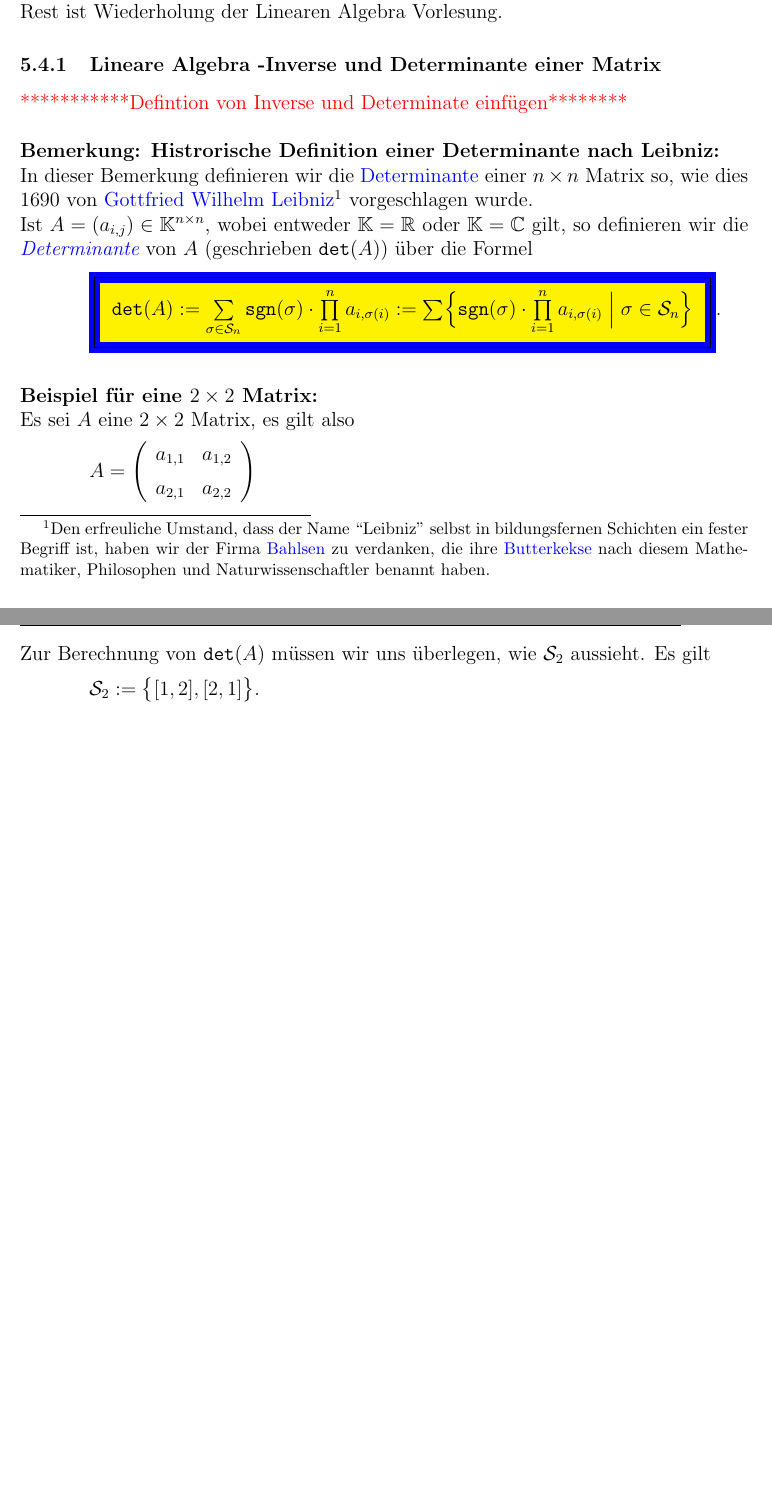
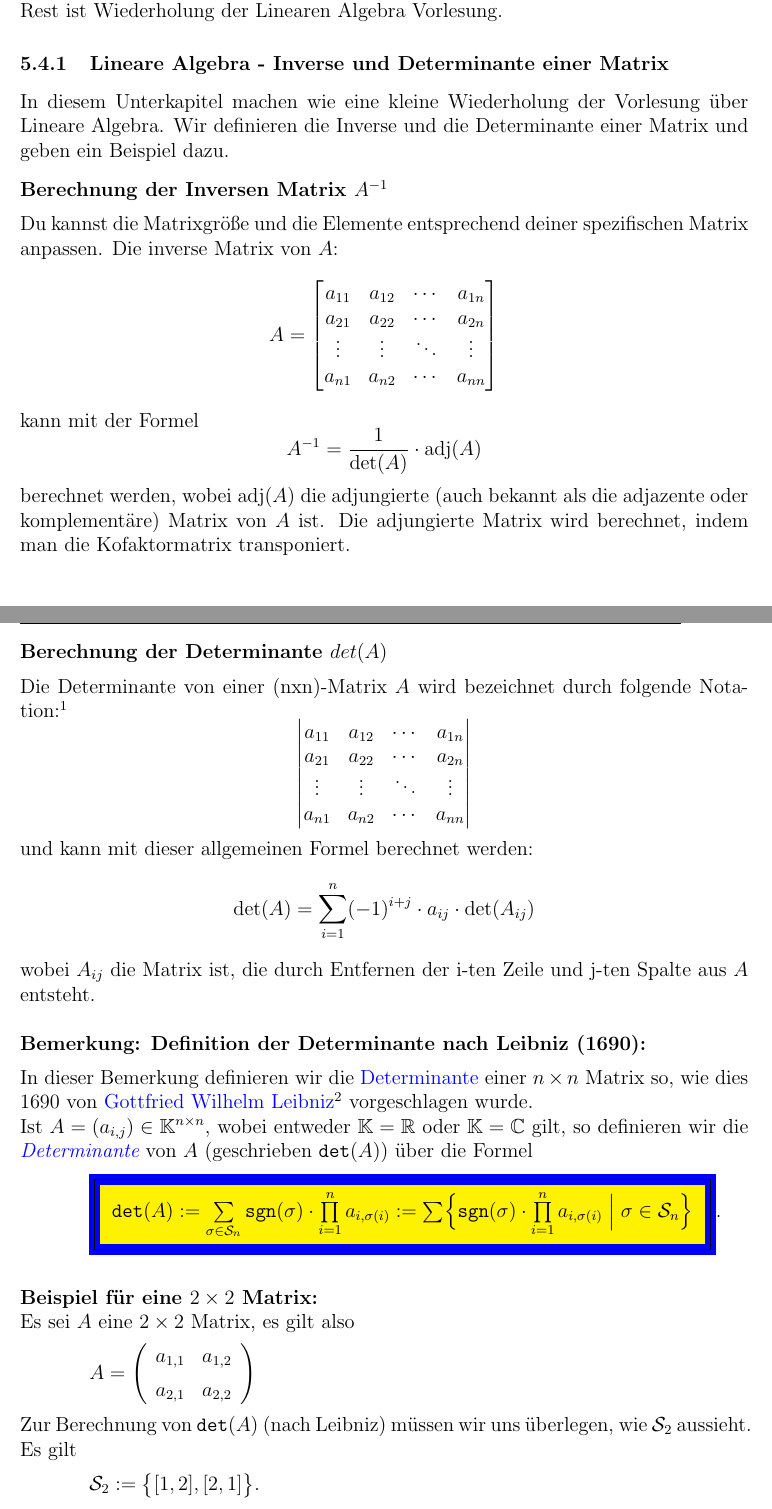
Before and after one commit to HVoellinger/Mathematische-Grundlagen_von_ML, a LaTeX document (Math+MaschLernen(ML)v0.67.tex): two parts of pages 36 and 37 of 116, joined at a grey line, cut so that both start at the same text, the shorter picture padded with empty space. Compiled offline with pdfLaTeX.

Commit message:
Add files via upload

```diff
--- a/Math+MaschLernen(ML)v0.67.tex
+++ b/Math+MaschLernen(ML)v0.67.tex
@@ -797,13 +797,45 @@ Mit den LSF Verfahren oder in Deutsch "Methode der kleinsten Quadrate" lassen si
 Wir berechnen dazu explizit die Ableitung der Funktion R² nach ihren Veränderlichen in den Fälle (k=1)und (k=2).\\
 Um dies Durchführen zu können brauchen wir noch einige mathematische Grundlagen der Matrizenrechnung aus der Linearen Algebra. Dies sind die Berechnung einer Inversen einer Matrix und die Berechnung der Determinante einer Matrix. Beispielhaft zeigen wir jetzt nur die Formel für die Berechnung einer Determinante. Der Rest ist Wiederholung der Linearen Algebra Vorlesung.
 %
-\subsubsection{Lineare Algebra -Inverse und Determinante einer Matrix}
-%
-{\color{red}{***********Defintion von Inverse und Determinate einfügen******** }}\\[0.5cm]
-%
-\textbf{Bemerkung: Histrorische Definition einer Determinante nach Leibniz:}\\
-In dieser Bemerkung definieren wir die \href{https://de.wikipedia.org/wiki/Determinante}{Determinante} einer $n \times n$ Matrix so, wie dies 1690 von \href{http://de.wikipedia.org/wiki/Gottfried_Wilhelm_Leibniz}{Gottfried Wilhelm Leibniz\footnote{Den erfreuliche Umstand, dass der Name ``Leibniz'' selbst in bildungsfernen Schichten ein fester Begriff ist, haben wir   der Firma \href{http://www.bahlsen.com}{Bahlsen} zu verdanken, die ihre \href{http://en.wikipedia.org/wiki/Leibniz-Keks}{Butterkekse} nach diesem Mathematiker, Philosophen und Naturwissenschaftler benannt haben.
-}}
+\subsubsection{Lineare Algebra - Inverse und Determinante einer Matrix}
+In diesem Unterkapitel machen wie eine kleine Wiederholung der Vorlesung über Lineare Algebra. Wir definieren die  Inverse und die Determinante einer Matrix und geben ein Beispiel dazu. \\[0.3cm]
+\textbf{Berechnung der Inversen Matrix $A^{-1}$}\\[0.2cm]
+Du kannst die Matrixgröße und die Elemente entsprechend deiner spezifischen Matrix anpassen. Die inverse Matrix von $A$:
+\[
+A = \begin{bmatrix}
+    a_{11} & a_{12} & \cdots & a_{1n} \\
+    a_{21} & a_{22} & \cdots & a_{2n} \\
+    \vdots & \vdots & \ddots & \vdots \\
+    a_{n1} & a_{n2} & \cdots & a_{nn} \\
+\end{bmatrix}
+\]
+kann mit der Formel
+\[
+A^{-1} = \frac{1}{\text{det}(A)} \cdot \text{adj}(A)
+\]
+berechnet werden, wobei $\text{adj}(A)$ die adjungierte (auch bekannt als die adjazente oder komplementäre) Matrix von $A$ ist. Die adjungierte Matrix wird berechnet, indem man die Kofaktormatrix transponiert.\\[0.5cm]
+%
+\textbf{Berechnung der Determinante $det(A)$}\\[0.2cm]
+Die Determinante von  einer (nxn)-Matrix $A$ wird bezeichnet durch folgende {Notation:\footnote{Senkrechte  Striche vor und hinter der Matrix $A$ bedeutet Determinante von $A$}}
+\[
+\begin{vmatrix}
+    a_{11} & a_{12} & \cdots & a_{1n} \\
+    a_{21} & a_{22} & \cdots & a_{2n} \\
+    \vdots & \vdots & \ddots & \vdots \\
+    a_{n1} & a_{n2} & \cdots & a_{nn} \\
+\end{vmatrix}
+\]
+%
+und kann mit dieser allgemeinen Formel berechnet werden:
+%
+%\colorbox{blue}{\framebox{\colorbox{yellow}{
+\[
+\text{det}(A) = \sum_{i=1}^{n} (-1)^{i+j} \cdot a_{ij} \cdot \text{det}(A_{ij})
+\]
+%}}}.\\[0.2cm]
+wobei $A_{ij}$ die Matrix ist, die durch Entfernen der i-ten Zeile und j-ten Spalte aus $A$ entsteht.\\[0.5cm]
+\textbf{Bemerkung: Definition der Determinante nach Leibniz (1690):}\\[0.2cm]
+In dieser Bemerkung definieren wir die \href{https://de.wikipedia.org/wiki/Determinante}{Determinante} einer $n \times n$ Matrix so, wie dies 1690 von \href{http://de.wikipedia.org/wiki/Gottfried_Wilhelm_Leibniz}{Gottfried Wilhelm Leibniz\footnote{G. W. Leibniz war einer der bekanntesten Mathematiker, Philosoph und Naturwissenschaftler seiner Epoche.}}
 vorgeschlagen wurde.\\
 Ist $A = (a_{i,j}) \in \mathbb{K}^{n \times n}$, wobei entweder
 $\mathbb{K}= \mathbb{R}$ oder $\mathbb{K}= \mathbb{C}$ gilt, so definieren wir die {\emph{\color{blue}Determinante}} von $A$ (geschrieben $\mathtt{det}(A)$) über die Formel
@@ -825,7 +857,7 @@ $A = \left(
   \right)
 $
 \\[0.2cm]
-Zur Berechnung von $\texttt{det}(A)$ müssen wir uns überlegen, wie $ \mathcal{S}_2 $ aussieht.  Es gilt
+Zur Berechnung von $\texttt{det}(A)$ (nach Leibniz) müssen wir uns überlegen, wie $ \mathcal{S}_2 $ aussieht.  Es gilt
 \\[0.2cm]
 \hspace*{1.3cm}
 $\mathcal{S}_2 := \bigl\{ [1,2], [2,1] \bigr\}$.
```
Also changed, not shown: Math+MaschLernen(ML)v0.67.tex (4 more changed lines).
